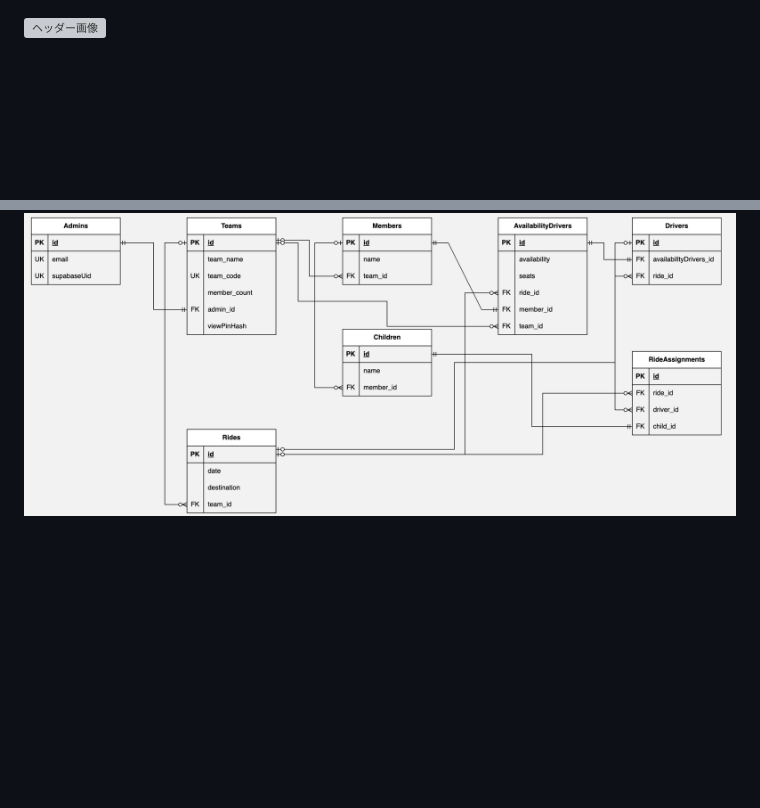
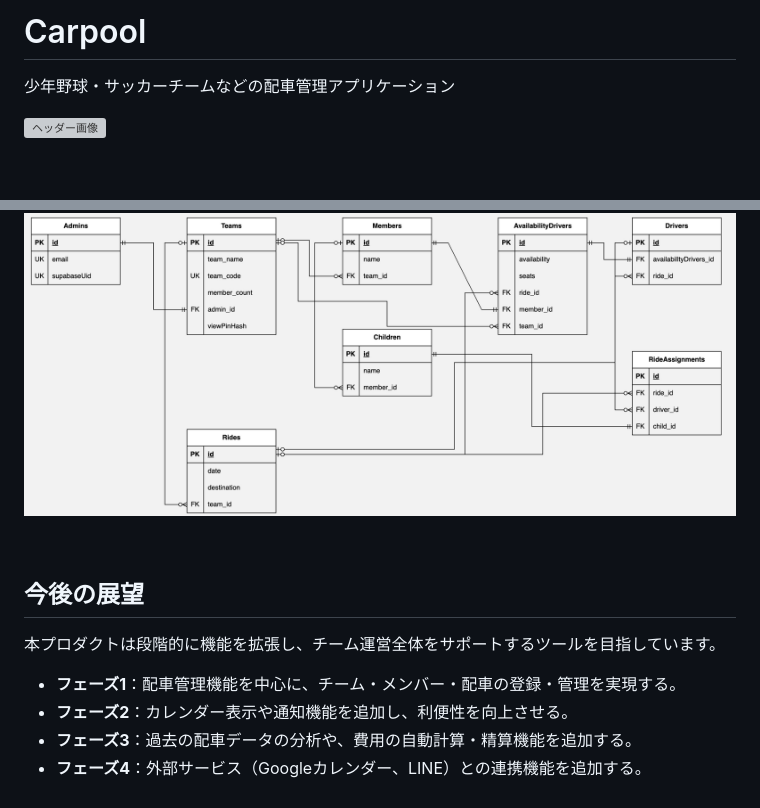
Before and after one commit to kodai9263/carpool, a Markdown page: README.md, 2 parts joined by grey strips. Rendered like a GitHub page; blank space fills up the shorter version; grey boxes are pictures that could not be loaded.

Commit message:
feat: READMEを更新し、アプリの今後の展望を追加。配車管理アプリの機能フェーズを明確化

```diff
--- a/README.md
+++ b/README.md
@@ -1,3 +1,7 @@
+# Carpool
+
+少年野球・サッカーチームなどの配車管理アプリケーション
+
 ![ヘッダー画像](./public/header-visual.png)
 
 <br/>
@@ -74,3 +82,14 @@ https:.........
 ## ER図
 
 ![ER図](./public/er-diagram.jpg)
+
+<br/>
+
+## 今後の展望
+
+本プロダクトは段階的に機能を拡張し、チーム運営全体をサポートするツールを目指しています。
+
+- **フェーズ1**：配車管理機能を中心に、チーム・メンバー・配車の登録・管理を実現する。
+- **フェーズ2**：カレンダー表示や通知機能を追加し、利便性を向上させる。
+- **フェーズ3**：過去の配車データの分析や、費用の自動計算・精算機能を追加する。
+- **フェーズ4**：外部サービス（Googleカレンダー、LINE）との連携機能を追加する。
```
Also changed, not shown: other parts of README.md (+4 -0 lines).
